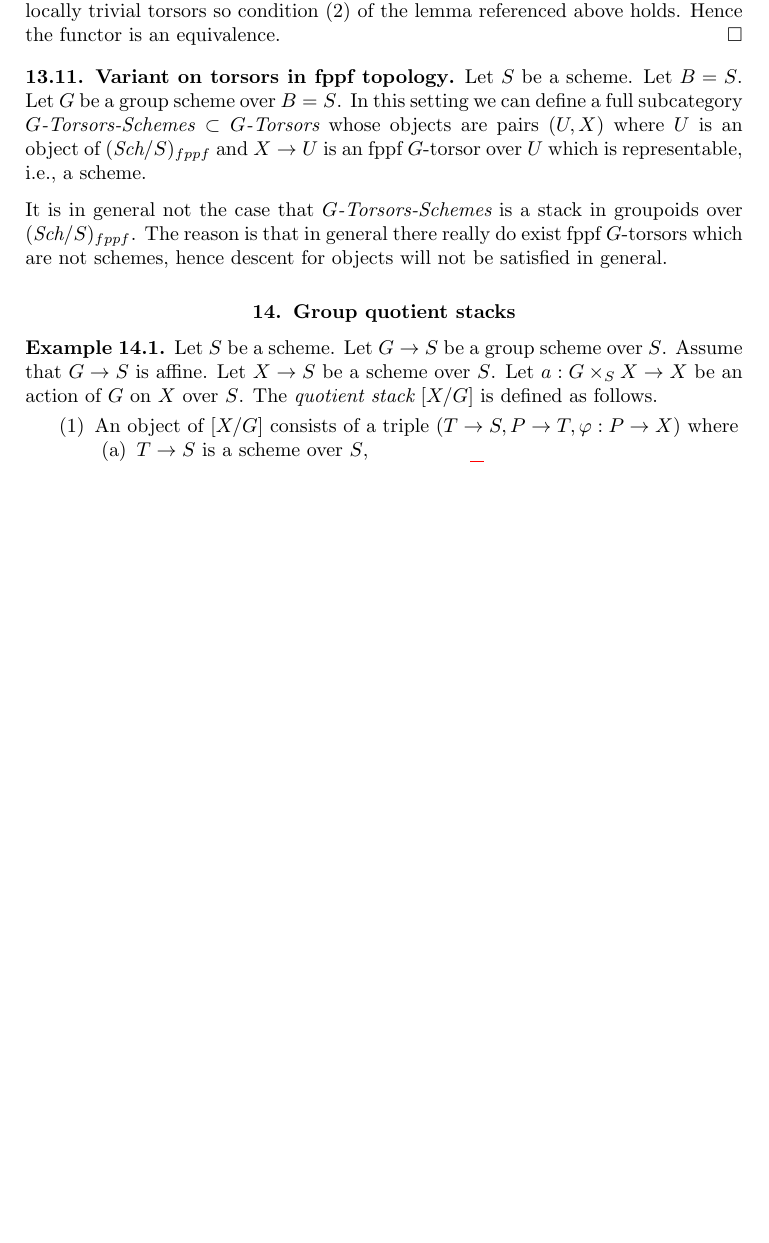
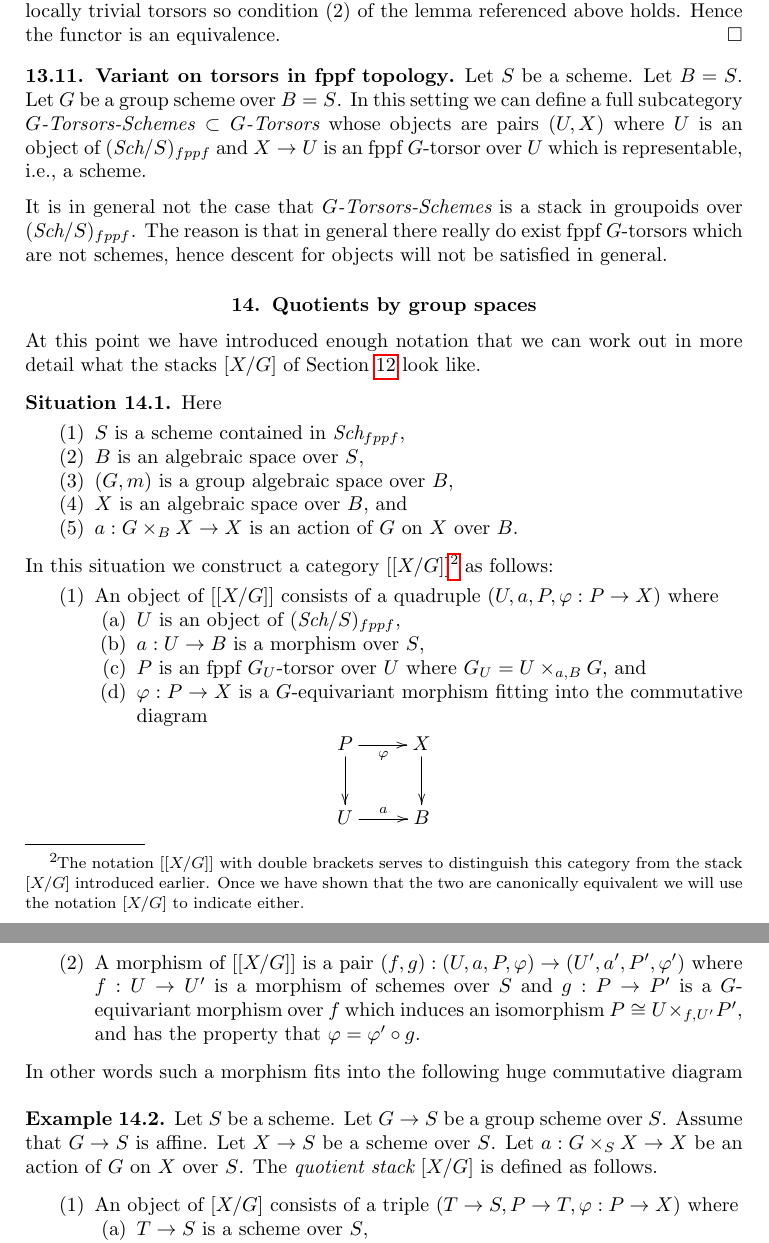
Before and after one commit to stacks/stacks-project, a LaTeX problem sheet (examples-stacks.tex): part of page 12 of 15 before the commit and two parts of pages 12 and 13 of 15 after it, the two joined at a grey line, cut so that both start at the same text, the shorter picture padded with empty space. Compiled offline with pdfLaTeX.

Commit message:
A bit more on quotient stacks
	Towards the equivalence of [X/G] as currently defined and the
	more managable definition used in practice (using maps from
	G-torsors into X).

```diff
--- a/examples-stacks.tex
+++ b/examples-stacks.tex
@@ -1120,9 +1120,58 @@ in general.
 
 
 
-\section{Group quotient stacks}
+\section{Quotients by group spaces}
 \label{section-group-quotient-stacks}
 
+\noindent
+At this point we have introduced enough notation that we can work out
+in more detail what the stacks $[X/G]$ of
+Section \ref{section-quotient-stacks}
+look like.
+
+\begin{situation}
+\label{situation-quotient-stack}
+Here
+\begin{enumerate}
+\item $S$ is a scheme contained in $\textit{Sch}_{fppf}$,
+\item $B$ is an algebraic space over $S$,
+\item $(G, m)$ is a group algebraic space over $B$,
+\item $X$ is an algebraic space over $B$, and
+\item $a : G \times_B X \to X$ is an action of $G$ on $X$ over $B$.
+\end{enumerate}
+\end{situation}
+
+\noindent
+In this situation we construct a category $[[X/G]]$\footnote{The notation
+$[[X/G]]$ with double brackets serves to distinguish this category from
+the stack $[X/G]$ introduced earlier. Once we have shown that the two
+are canonically equivalent we will use the notation $[X/G]$ to indicate
+either.} as follows:
+\begin{enumerate}
+\item An object of $[[X/G]]$ consists of a quadruple
+$(U, a, P, \varphi : P \to X)$ where
+\begin{enumerate}
+\item $U$ is an object of $(\textit{Sch}/S)_{fppf}$,
+\item $a : U \to B$ is a morphism over $S$,
+\item $P$ is an fppf $G_U$-torsor over $U$ where $G_U = U \times_{a, B} G$, and
+\item $\varphi : P \to X$ is a $G$-equivariant morphism fitting
+into the commutative diagram
+$$
+\xymatrix{
+P \ar[d] \ar[r]_{\varphi} & X \ar[d] \\
+U \ar[r]^a & B
+}
+$$
+\end{enumerate}
+\item A morphism of $[[X/G]]$ is a pair
+$(f, g) : (U, a, P, \varphi) \to (U', a', P', \varphi')$
+where $f : U \to U'$ is a morphism of schemes over $S$
+and $g : P \to P'$ is a $G$-equivariant morphism over $f$
+which induces an isomorphism $P \cong U \times_{f, U'} P'$, and has
+the property that $\varphi = \varphi' \circ g$.
+\end{enumerate}
+In other words such a morphism fits into the following huge commutative
+diagram
 
 
 \begin{example}
@@ -1139,4 +1188,4 @@ The {\it quotient stack} $[X/G]$ is defined as follows.
 $(T \to S, P \to T, \varphi : P \to X)$ where
 \begin{enumerate}
 \item $T \to S$ is a scheme over $S$,
-\item $P \to T$ is a $G_T$-torsor in fppf topology\footnote{We can also
+\item $P \to T$ is a $G_T$-torsor in fppf topology
```
Also changed, not shown: examples-stacks.tex (11 more changed lines).
